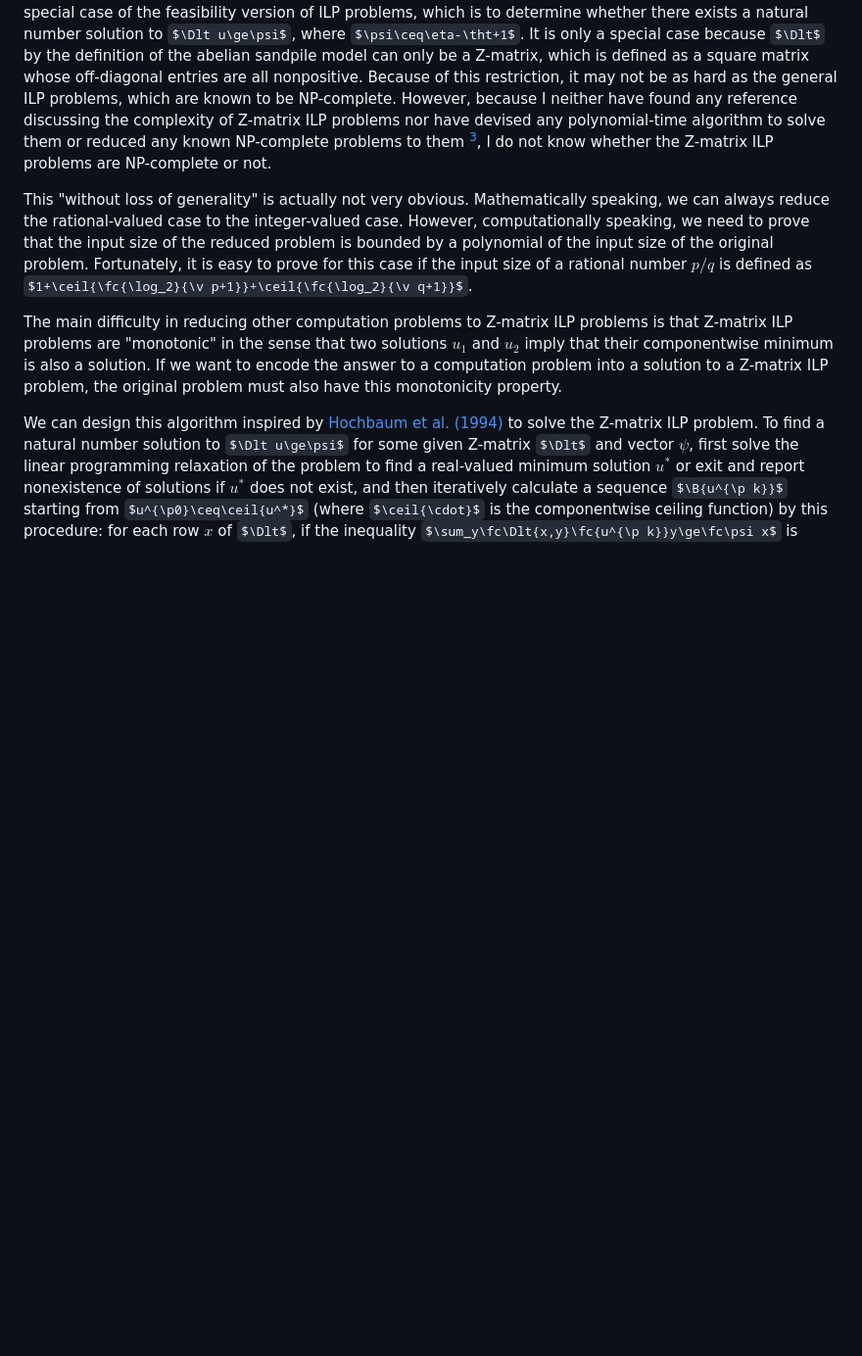
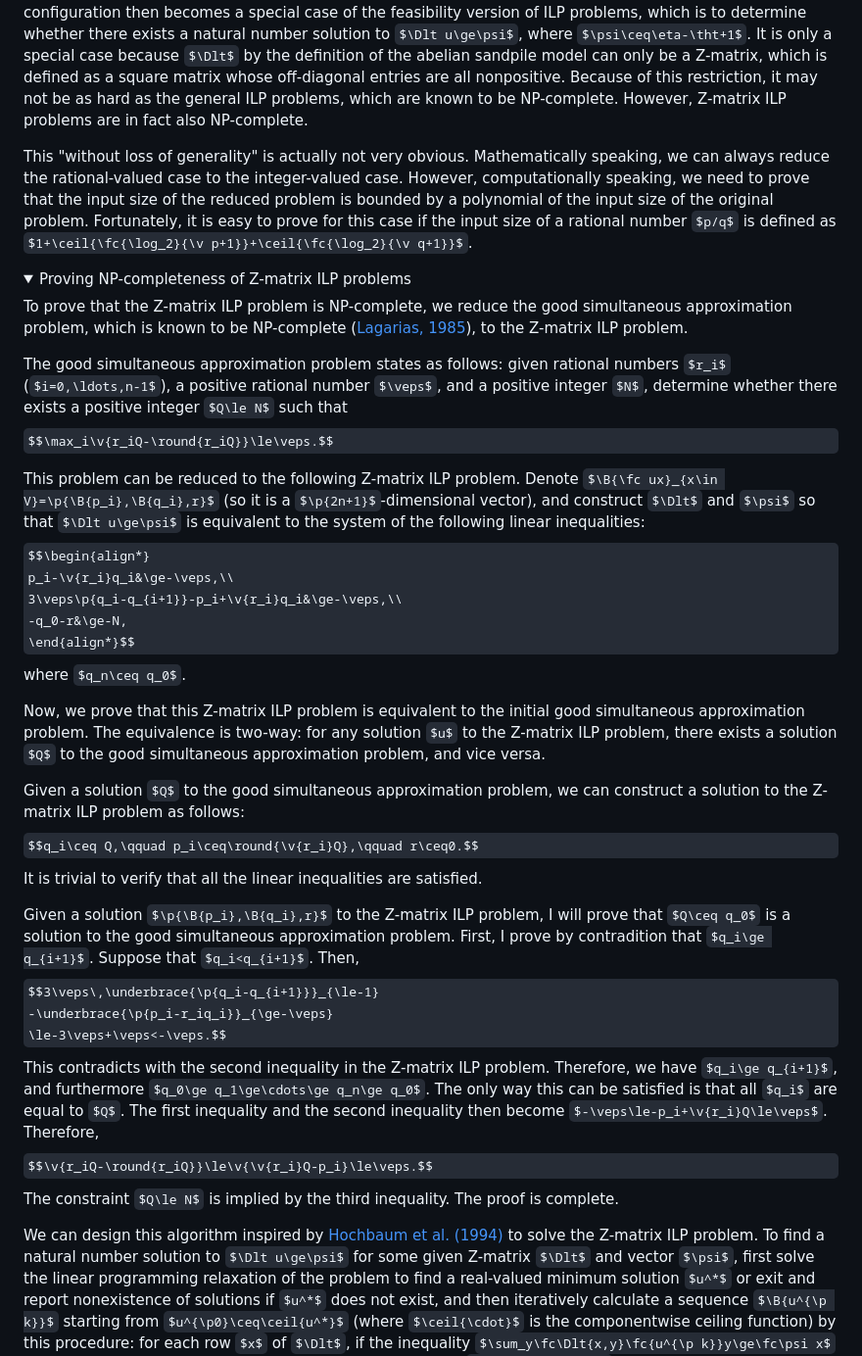
Before and after one commit to UlyssesZh/UlyssesZh.github.io, a Markdown page: _posts/2026-01-03-sandpile-stabilizable.md, the part around one of its changes. Shown at 98% size. Rendered like a GitHub page; folded sections open; some formulas as TeX source; blank space fills up the shorter version.

Commit message:
add proof of NP-completeness of Z-matrix ILP in sandpile-stabilizable; fix some typos in combo-probability and english-numbers

```diff
--- a/_posts/2026-01-03-sandpile-stabilizable.md
+++ b/_posts/2026-01-03-sandpile-stabilizable.md
@@ -285,9 +285,7 @@ can only be a Z-matrix,
 which is defined as a square matrix whose off-diagonal entries are all nonpositive.
 Because of this restriction, it may not be as hard as the general ILP problems,
 which are known to be NP-complete.
-However, because I neither have found any reference discussing the complexity of Z-matrix ILP problems
-nor have devised any polynomial-time algorithm to solve them or reduced any known NP-complete problems to them [^reduce-np-complete],
-I do not know whether the Z-matrix ILP problems are NP-complete or not.
+However, Z-matrix ILP problems are in fact also NP-complete.
 
 [^generality-integer]:
 This "without loss of generality" is actually not very obvious.
@@ -298,9 +296,59 @@ is bounded by a polynomial of the input size of the original problem.
 Fortunately, it is easy to prove for this case if the input size of a rational number $p/q$
 is defined as $1+\ceil{\fc{\log_2}{\v p+1}}+\ceil{\fc{\log_2}{\v q+1}}$.
 
-[^reduce-np-complete]:
-The main difficulty in reducing other computation problems to Z-matrix ILP problems
-is that Z-matrix ILP problems are "monotonic" in the sense that
-two solutions $u_1$ and $u_2$ imply that their componentwise minimum is also a solution.
-If we want to encode the answer to a computation problem into a solution to a Z-matrix ILP problem,
-the original problem must also have this monotonicity property.
+<details><summary>Proving NP-completeness of Z-matrix ILP problems</summary>
+
+To prove that the Z-matrix ILP problem is NP-complete,
+we reduce the good simultaneous approximation problem, which is known to be NP-complete
+([Lagarias, 1985](https://doi.org/10.1137/0214016)),
+to the Z-matrix ILP problem.
+
+The good simultaneous approximation problem states as follows:
+given rational numbers $r_i$ ($i=0,\ldots,n-1$),
+a positive rational number $\veps$, and a positive integer $N$,
+determine whether there exists a positive integer $Q\le N$ such that
+$$\max_i\v{r_iQ-\round{r_iQ}}\le\veps.$$
+
+This problem can be reduced to the following Z-matrix ILP problem.
+Denote $\B{\fc ux}_{x\in V}=\p{\B{p_i},\B{q_i},r}$
+(so it is a $\p{2n+1}$-dimensional vector), and construct $\Dlt$ and $\psi$
+so that $\Dlt u\ge\psi$ is equivalent to the system of the following
+linear inequalities:
+$$\begin{align*}
+	p_i-\v{r_i}q_i&\ge-\veps,\\
+	3\veps\p{q_i-q_{i+1}}-p_i+\v{r_i}q_i&\ge-\veps,\\
+	-q_0-r&\ge-N,
+\end{align*}$$
+where $q_n\ceq q_0$.
+
+Now, we prove that this Z-matrix ILP problem is equivalent
+to the initial good simultaneous approximation problem.
+The equivalence is two-way:
+for any solution $u$ to the Z-matrix ILP problem,
+there exists a solution $Q$ to the good simultaneous approximation problem,
+and vice versa.
+
+Given a solution $Q$ to the good simultaneous approximation problem,
+we can construct a solution to the Z-matrix ILP problem as follows:
+$$q_i\ceq Q,\qquad p_i\ceq\round{\v{r_i}Q},\qquad r\ceq0.$$
+It is trivial to verify that all the linear inequalities are satisfied.
+
+Given a solution $\p{\B{p_i},\B{q_i},r}$ to the Z-matrix ILP problem,
+I will prove that $Q\ceq q_0$ is a solution
+to the good simultaneous approximation problem.
+First, I prove by contradition that $q_i\ge q_{i+1}$.
+Suppose that $q_i<q_{i+1}$. Then,
+$$3\veps\,\underbrace{\p{q_i-q_{i+1}}}_{\le-1}
+-\underbrace{\p{p_i-r_iq_i}}_{\ge-\veps}
+\le-3\veps+\veps<-\veps.$$
+This contradicts with the second inequality in the Z-matrix ILP problem.
+Therefore, we have $q_i\ge q_{i+1}$, and furthermore
+$q_0\ge q_1\ge\cdots\ge q_n\ge q_0$.
+The only way this can be satisfied is that all $q_i$ are equal to $Q$.
+The first inequality and the second inequality then become
+$-\veps\le-p_i+\v{r_i}Q\le\veps$.
+Therefore,
+$$\v{r_iQ-\round{r_iQ}}\le\v{\v{r_i}Q-p_i}\le\veps.$$
+The constraint $Q\le N$ is implied by the third inequality.
+The proof is complete.
+
```
Also changed, not shown: other parts of _posts/2026-01-03-sandpile-stabilizable.md (+1 -0 lines), _posts/2022-12-25-combo-probability.md (+4 -4 lines), _posts/2023-01-11-english-numbers.md (+1 -1 lines).
